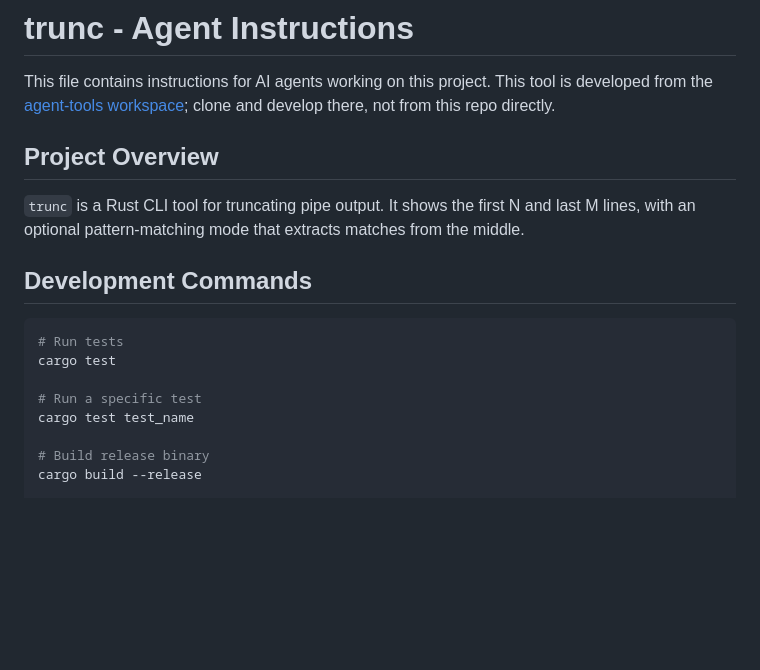
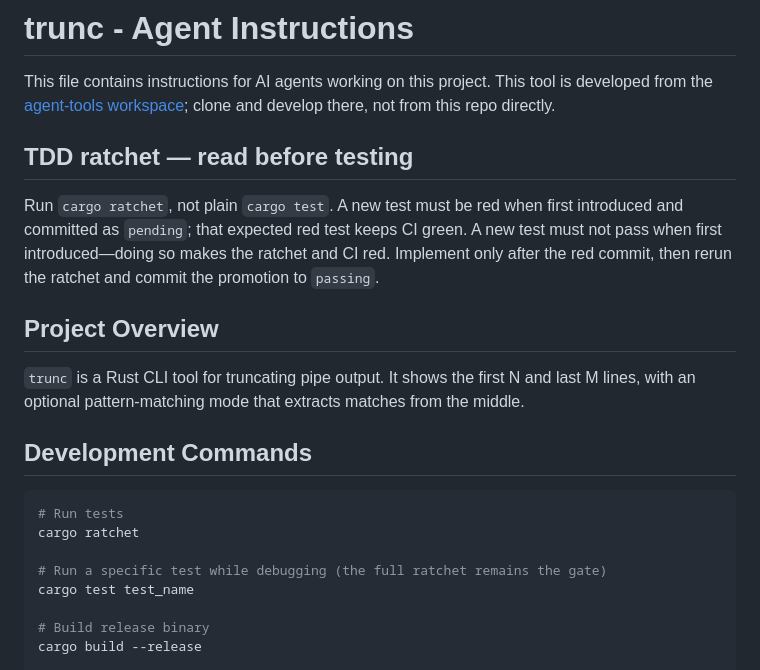
Before and after one commit to maxeonyx/trunc, a Markdown page: AGENTS.md, the part around the change. Drawn GitHub-style; blank space fills up the shorter version.

Commit message:
Document strict ratchet workflow

````diff
--- a/AGENTS.md
+++ b/AGENTS.md
@@ -1,6 +1,10 @@
 # trunc - Agent Instructions
 
 This file contains instructions for AI agents working on this project. This tool is developed from the [agent-tools workspace](https://github.com/maxeonyx/agent-tools); clone and develop there, not from this repo directly.
+
+## TDD ratchet — read before testing
+
+Run `cargo ratchet`, not plain `cargo test`. A new test must be red when first introduced and committed as `pending`; that expected red test keeps CI green. A new test must not pass when first introduced—doing so makes the ratchet and CI red. Implement only after the red commit, then rerun the ratchet and commit the promotion to `passing`.
 
 ## Project Overview
 
@@ -10,9 +14,9 @@ This file contains instructions for AI agents working on this project. This tool
 
 ```bash
 # Run tests
-cargo test
+cargo ratchet
 
-# Run a specific test
+# Run a specific test while debugging (the full ratchet remains the gate)
 cargo test test_name
 
 # Build release binary
````
